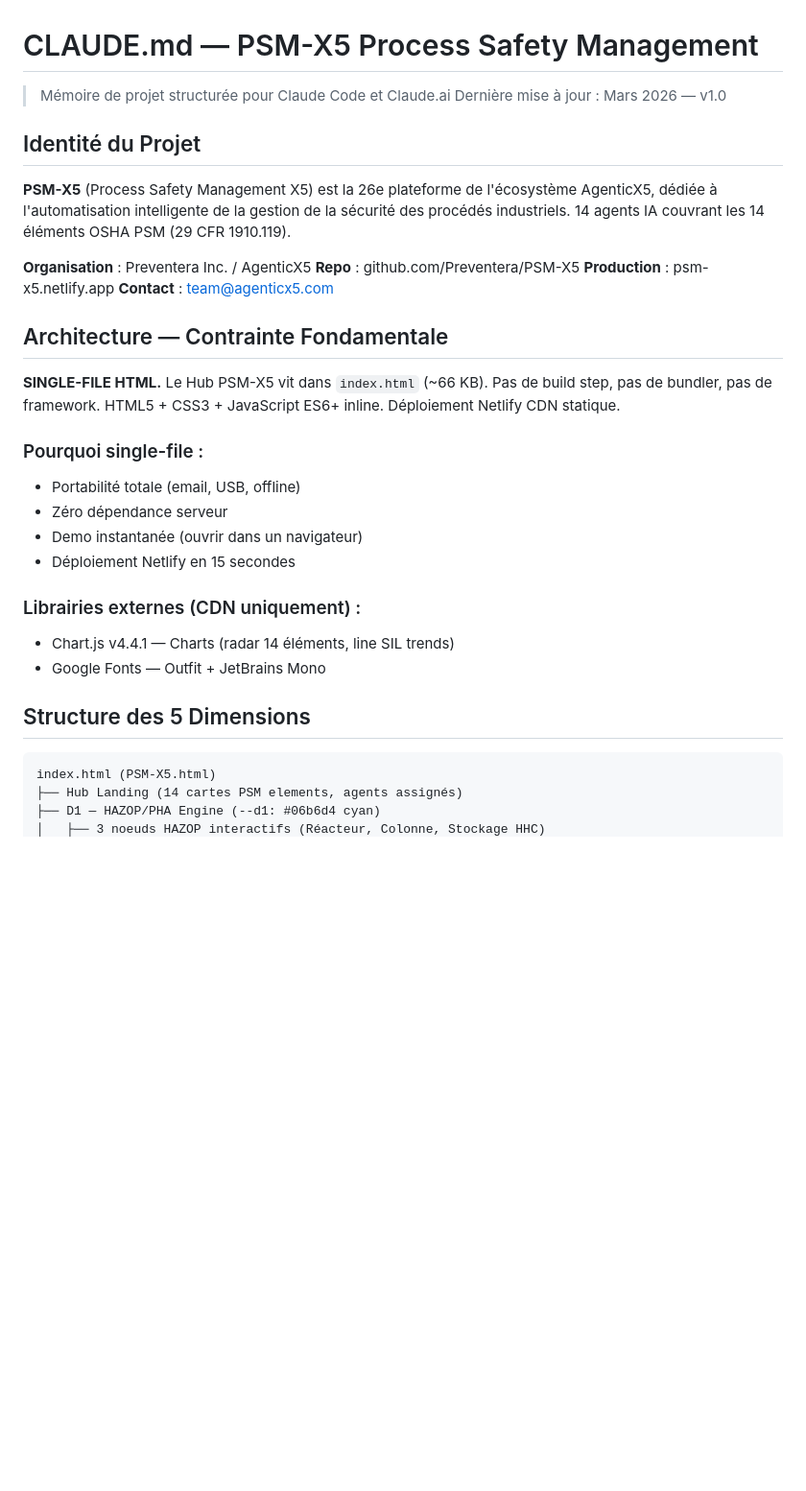
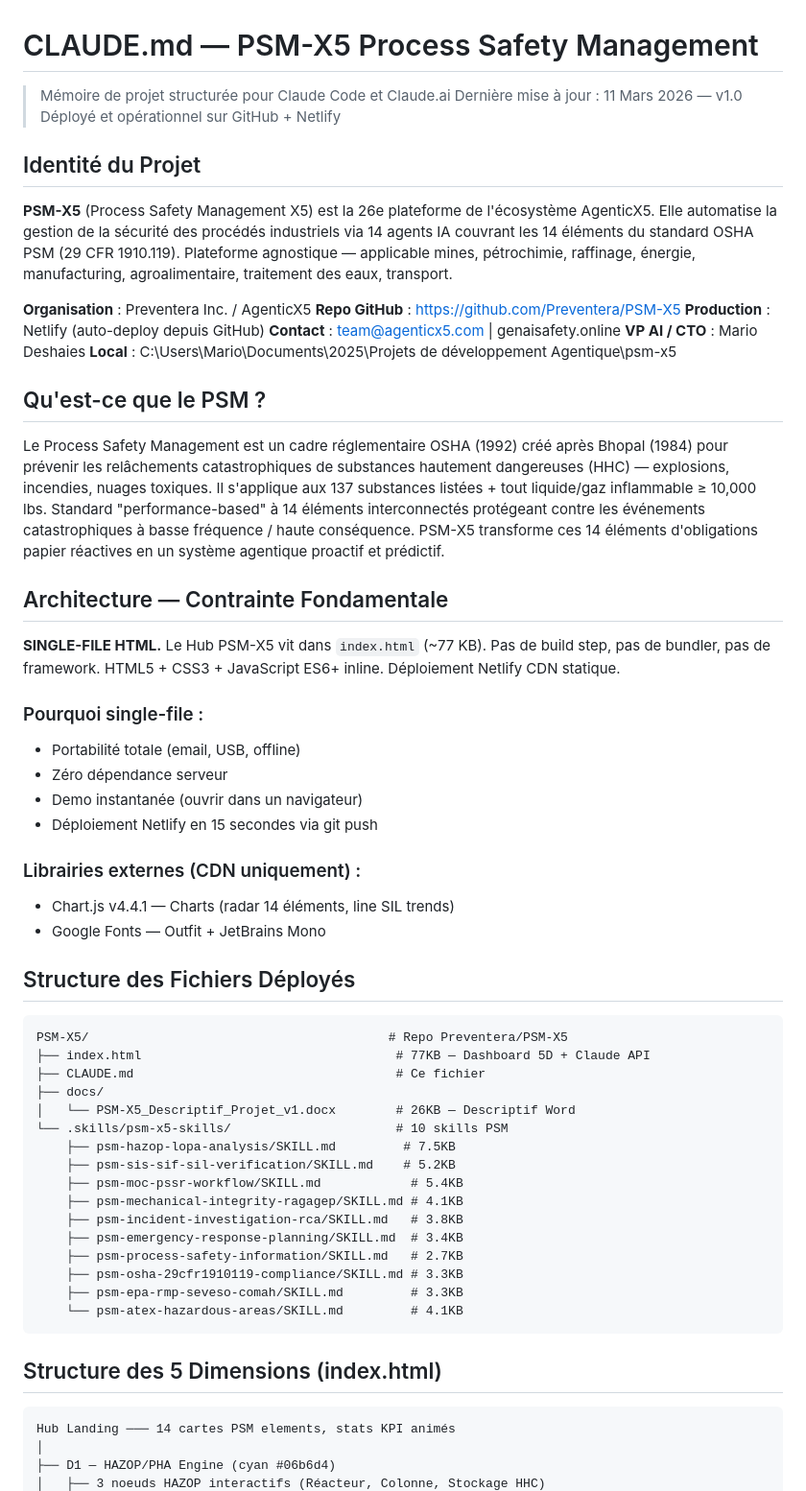
Before and after one commit to Preventera/PSM-X5, a Markdown page: CLAUDE.md, the part around one of its changes. Shown at 96% size. Drawn GitHub-style; blank space fills up the shorter version.

````diff
--- a/CLAUDE.md
+++ b/CLAUDE.md
@@ -1,35 +1,63 @@
 # CLAUDE.md — PSM-X5 Process Safety Management
 
 > Mémoire de projet structurée pour Claude Code et Claude.ai
-> Dernière mise à jour : Mars 2026 — v1.0
+> Dernière mise à jour : 11 Mars 2026 — v1.0
+> Déployé et opérationnel sur GitHub + Netlify
 
 ## Identité du Projet
 
-**PSM-X5** (Process Safety Management X5) est la 26e plateforme de l'écosystème AgenticX5, dédiée à l'automatisation intelligente de la gestion de la sécurité des procédés industriels. 14 agents IA couvrant les 14 éléments OSHA PSM (29 CFR 1910.119).
+**PSM-X5** (Process Safety Management X5) est la 26e plateforme de l'écosystème AgenticX5. Elle automatise la gestion de la sécurité des procédés industriels via 14 agents IA couvrant les 14 éléments du standard OSHA PSM (29 CFR 1910.119). Plateforme agnostique — applicable mines, pétrochimie, raffinage, énergie, manufacturing, agroalimentaire, traitement des eaux, transport.
 
 **Organisation** : Preventera Inc. / AgenticX5
-**Repo** : github.com/Preventera/PSM-X5
-**Production** : psm-x5.netlify.app
-**Contact** : team@agenticx5.com
+**Repo GitHub** : https://github.com/Preventera/PSM-X5
+**Production** : Netlify (auto-deploy depuis GitHub)
+**Contact** : team@agenticx5.com | genaisafety.online
+**VP AI / CTO** : Mario Deshaies
+**Local** : C:\Users\Mario\Documents\2025\Projets de développement Agentique\psm-x5
+
+## Qu'est-ce que le PSM ?
+
+Le Process Safety Management est un cadre réglementaire OSHA (1992) créé après Bhopal (1984) pour prévenir les relâchements catastrophiques de substances hautement dangereuses (HHC) — explosions, incendies, nuages toxiques. Il s'applique aux 137 substances listées + tout liquide/gaz inflammable ≥ 10,000 lbs. Standard "performance-based" à 14 éléments interconnectés protégeant contre les événements catastrophiques à basse fréquence / haute conséquence. PSM-X5 transforme ces 14 éléments d'obligations papier réactives en un système agentique proactif et prédictif.
 
 ## Architecture — Contrainte Fondamentale
 
-**SINGLE-FILE HTML.** Le Hub PSM-X5 vit dans `index.html` (~66 KB). Pas de build step, pas de bundler, pas de framework. HTML5 + CSS3 + JavaScript ES6+ inline. Déploiement Netlify CDN statique.
+**SINGLE-FILE HTML.** Le Hub PSM-X5 vit dans `index.html` (~77 KB). Pas de build step, pas de bundler, pas de framework. HTML5 + CSS3 + JavaScript ES6+ inline. Déploiement Netlify CDN statique.
 
 ### Pourquoi single-file :
 - Portabilité totale (email, USB, offline)
 - Zéro dépendance serveur
 - Demo instantanée (ouvrir dans un navigateur)
-- Déploiement Netlify en 15 secondes
+- Déploiement Netlify en 15 secondes via git push
 
 ### Librairies externes (CDN uniquement) :
 - Chart.js v4.4.1 — Charts (radar 14 éléments, line SIL trends)
 - Google Fonts — Outfit + JetBrains Mono
 
-## Structure des 5 Dimensions
+## Structure des Fichiers Déployés
 
 ```
-index.html (PSM-X5.html)
-├── Hub Landing (14 cartes PSM elements, agents assignés)
-├── D1 — HAZOP/PHA Engine (--d1: #06b6d4 cyan)
+PSM-X5/                                        # Repo Preventera/PSM-X5
+├── index.html                                  # 77KB — Dashboard 5D + Claude API
+├── CLAUDE.md                                   # Ce fichier
+├── docs/
+│   └── PSM-X5_Descriptif_Projet_v1.docx        # 26KB — Descriptif Word
+└── .skills/psm-x5-skills/                      # 10 skills PSM
+    ├── psm-hazop-lopa-analysis/SKILL.md         # 7.5KB
+    ├── psm-sis-sif-sil-verification/SKILL.md    # 5.2KB
+    ├── psm-moc-pssr-workflow/SKILL.md            # 5.4KB
+    ├── psm-mechanical-integrity-ragagep/SKILL.md # 4.1KB
+    ├── psm-incident-investigation-rca/SKILL.md   # 3.8KB
+    ├── psm-emergency-response-planning/SKILL.md  # 3.4KB
+    ├── psm-process-safety-information/SKILL.md   # 2.7KB
+    ├── psm-osha-29cfr1910119-compliance/SKILL.md # 3.3KB
+    ├── psm-epa-rmp-seveso-comah/SKILL.md         # 3.3KB
+    └── psm-atex-hazardous-areas/SKILL.md         # 4.1KB
+```
+
+## Structure des 5 Dimensions (index.html)
+
+```
+Hub Landing ─── 14 cartes PSM elements, stats KPI animés
+│
+├── D1 — HAZOP/PHA Engine (cyan #06b6d4)
 │   ├── 3 noeuds HAZOP interactifs (Réacteur, Colonne, Stockage HHC)
````
Also changed, not shown: other parts of CLAUDE.md (+115 -143 lines).
